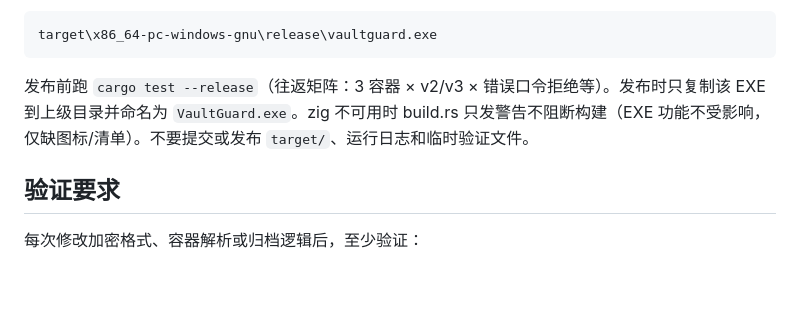
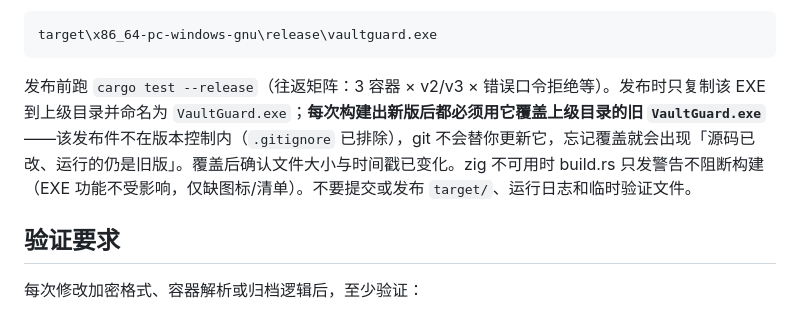
Before and after one commit to AAAduck/VaultGuard, a Markdown page: VaultGuard_rs/README.md, the part around the change. GitHub-like rendering; blank space fills up the shorter version.

Commit message:
docs(readme): 明确「每次构建新版后必须覆盖旧发布件」约定
README.md 与 VaultGuard_rs/README.md 各补一条：顶层 VaultGuard.exe 被
.gitignore 排除、不在版本控制内，git 不会自动更新它，因此每次构建出新版
后都必须用新产物覆盖，否则会出现「源码已改、运行的仍是旧版」。

````diff
--- a/VaultGuard_rs/README.md
+++ b/VaultGuard_rs/README.md
@@ -55,7 +55,7 @@ cargo test --release
 target\x86_64-pc-windows-gnu\release\vaultguard.exe
 ```
 
-发布前跑 `cargo test --release`（往返矩阵：3 容器 × v2/v3 × 错误口令拒绝等）。发布时只复制该 EXE 到上级目录并命名为 `VaultGuard.exe`。zig 不可用时 build.rs 只发警告不阻断构建（EXE 功能不受影响，仅缺图标/清单）。不要提交或发布 `target/`、运行日志和临时验证文件。
+发布前跑 `cargo test --release`（往返矩阵：3 容器 × v2/v3 × 错误口令拒绝等）。发布时只复制该 EXE 到上级目录并命名为 `VaultGuard.exe`；**每次构建出新版后都必须用它覆盖上级目录的旧 `VaultGuard.exe`**——该发布件不在版本控制内（`.gitignore` 已排除），git 不会替你更新它，忘记覆盖就会出现「源码已改、运行的仍是旧版」。覆盖后确认文件大小与时间戳已变化。zig 不可用时 build.rs 只发警告不阻断构建（EXE 功能不受影响，仅缺图标/清单）。不要提交或发布 `target/`、运行日志和临时验证文件。
 
 ## 验证要求
 
````
Also changed, not shown: README.md (+2 -0 lines).
